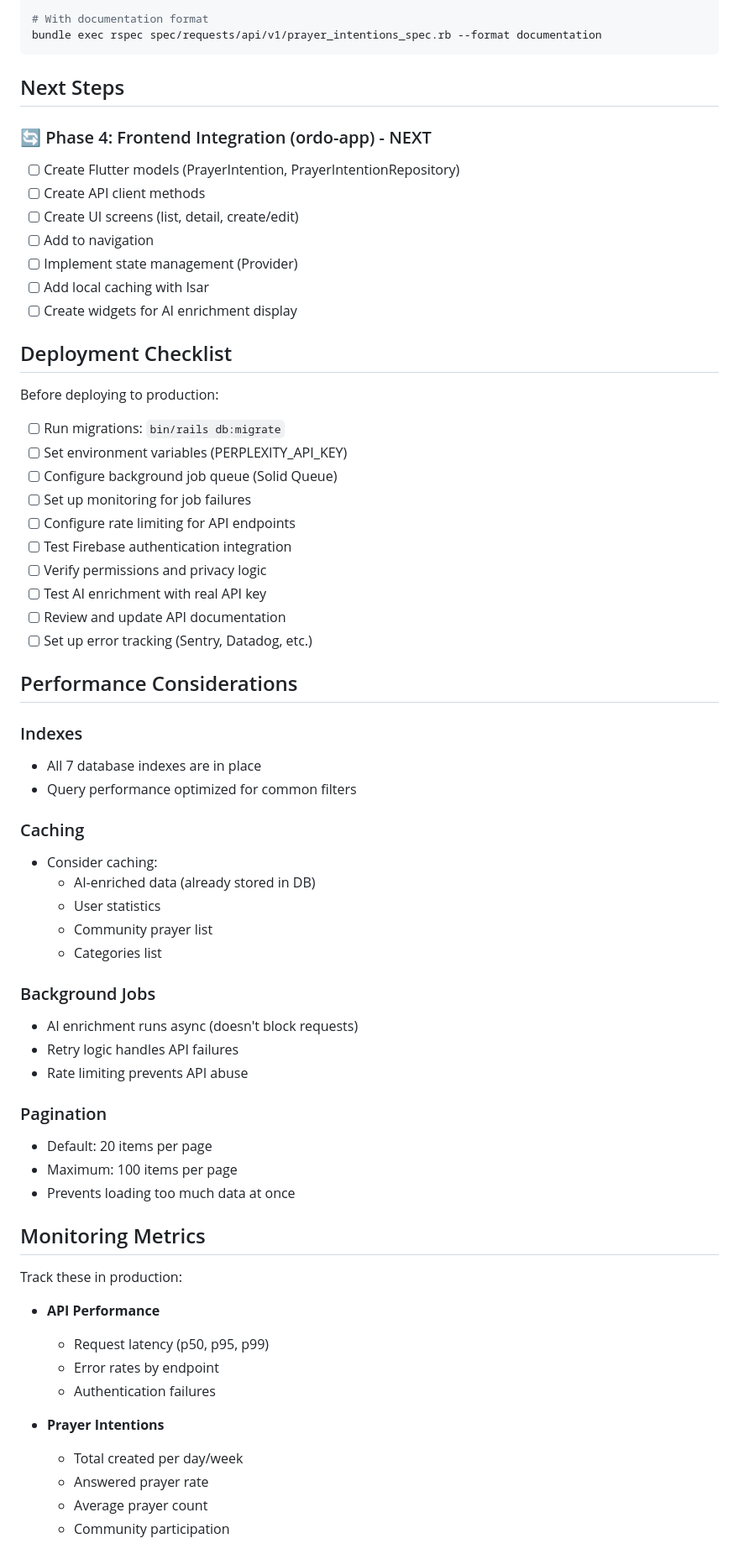
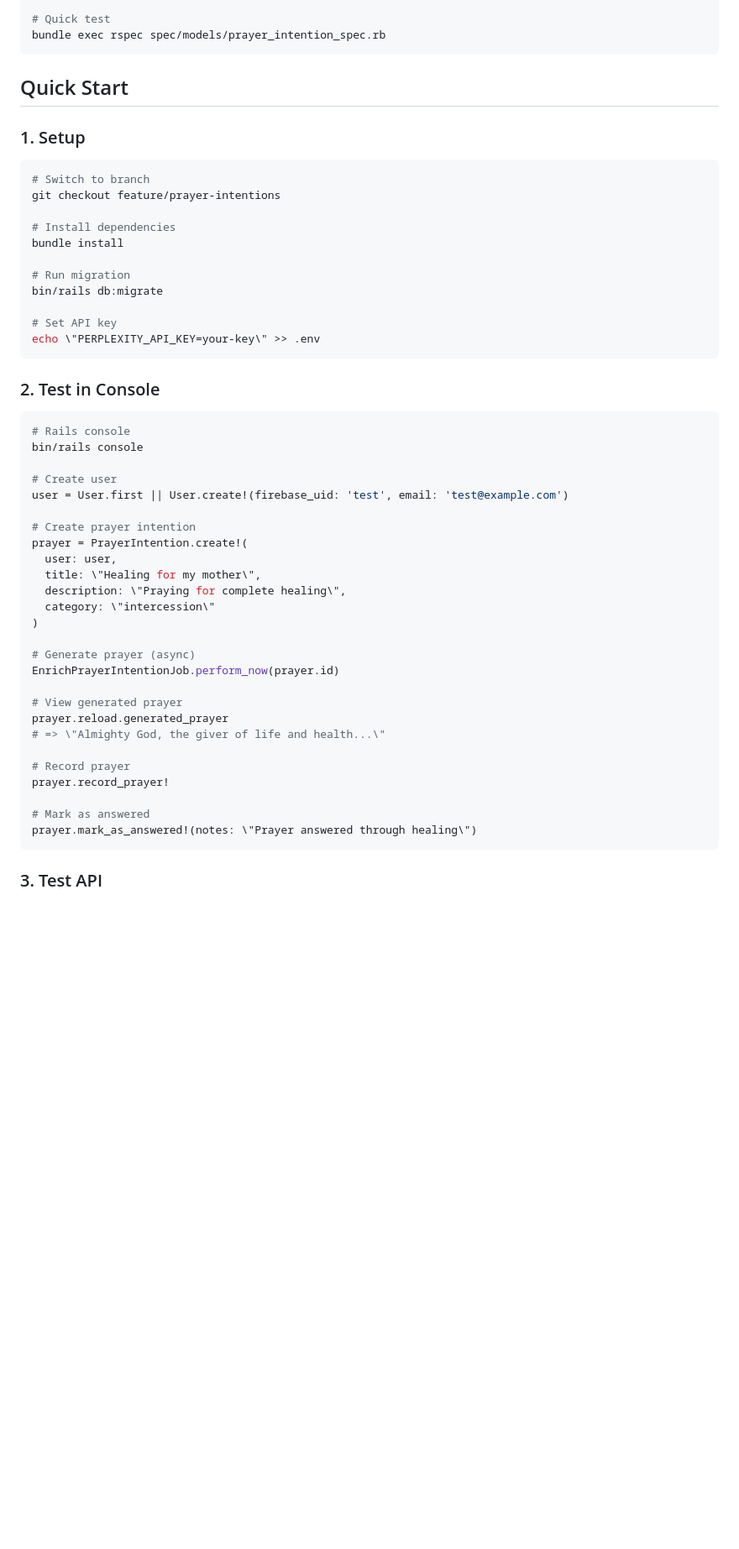
Before and after one commit to dodopok/estevao-api, a Markdown page: PRAYER_INTENTIONS_SETUP.md, the part around one of its changes. Shown at 84% size. GitHub-like rendering; blank space fills up the shorter version.

````diff
--- a/PRAYER_INTENTIONS_SETUP.md
+++ b/PRAYER_INTENTIONS_SETUP.md
@@ -398,70 +296,56 @@ bundle exec rspec spec/requests/api/v1/prayer_intentions_spec.rb
 
-# With documentation format
-bundle exec rspec spec/requests/api/v1/prayer_intentions_spec.rb --format documentation
+# Quick test
+bundle exec rspec spec/models/prayer_intention_spec.rb
 ```
 
-## Next Steps
+## Quick Start
 
-### 🔄 Phase 4: Frontend Integration (ordo-app) - NEXT
+### 1. Setup
 
-- [ ] Create Flutter models (PrayerIntention, PrayerIntentionRepository)
-- [ ] Create API client methods
-- [ ] Create UI screens (list, detail, create/edit)
-- [ ] Add to navigation
-- [ ] Implement state management (Provider)
-- [ ] Add local caching with Isar
-- [ ] Create widgets for AI enrichment display
+```bash
+# Switch to branch
+git checkout feature/prayer-intentions
 
-## Deployment Checklist
+# Install dependencies
+bundle install
 
-Before deploying to production:
+# Run migration
+bin/rails db:migrate
 
-- [ ] Run migrations: `bin/rails db:migrate`
-- [ ] Set environment variables (PERPLEXITY_API_KEY)
-- [ ] Configure background job queue (Solid Queue)
-- [ ] Set up monitoring for job failures
-- [ ] Configure rate limiting for API endpoints
-- [ ] Test Firebase authentication integration
-- [ ] Verify permissions and privacy logic
-- [ ] Test AI enrichment with real API key
-- [ ] Review and update API documentation
-- [ ] Set up error tracking (Sentry, Datadog, etc.)
+# Set API key
+echo \"PERPLEXITY_API_KEY=your-key\" >> .env
+```
 
-## Performance Considerations
+### 2. Test in Console
 
-### Indexes
-- All 7 database indexes are in place
-- Query performance optimized for common filters
+```ruby
+# Rails console
+bin/rails console
 
-### Caching
-- Consider caching:
-  - AI-enriched data (already stored in DB)
-  - User statistics
-  - Community prayer list
-  - Categories list
+# Create user
+user = User.first || User.create!(firebase_uid: 'test', email: 'test@example.com')
 
-### Background Jobs
-- AI enrichment runs async (doesn't block requests)
-- Retry logic handles API failures
-- Rate limiting prevents API abuse
+# Create prayer intention
+prayer = PrayerIntention.create!(
+  user: user,
+  title: \"Healing for my mother\",
+  description: \"Praying for complete healing\",
+  category: \"intercession\"
+)
 
-### Pagination
-- Default: 20 items per page
-- Maximum: 100 items per page
-- Prevents loading too much data at once
+# Generate prayer (async)
+EnrichPrayerIntentionJob.perform_now(prayer.id)
 
-## Monitoring Metrics
+# View generated prayer
+prayer.reload.generated_prayer
+# => \"Almighty God, the giver of life and health...\"
 
-Track these in production:
+# Record prayer
+prayer.record_prayer!
 
-- **API Performance**
-  - Request latency (p50, p95, p99)
-  - Error rates by endpoint
-  - Authentication failures
+# Mark as answered
+prayer.mark_as_answered!(notes: \"Prayer answered through healing\")
+```
 
-- **Prayer Intentions**
-  - Total created per day/week
-  - Answered prayer rate
-  - Average prayer count
-  - Community participation
+### 3. Test API
 
````
Also changed, not shown: other parts of PRAYER_INTENTIONS_SETUP.md (+266 -378 lines).
